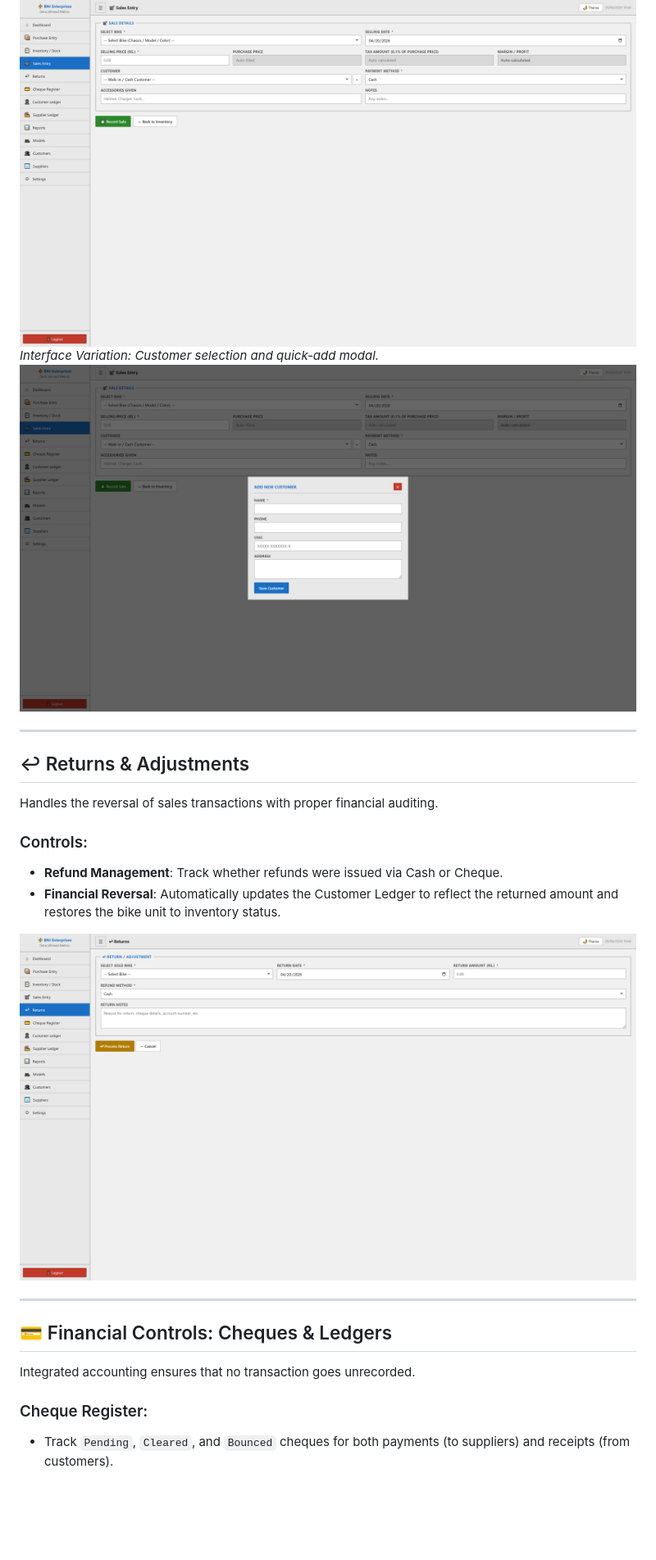
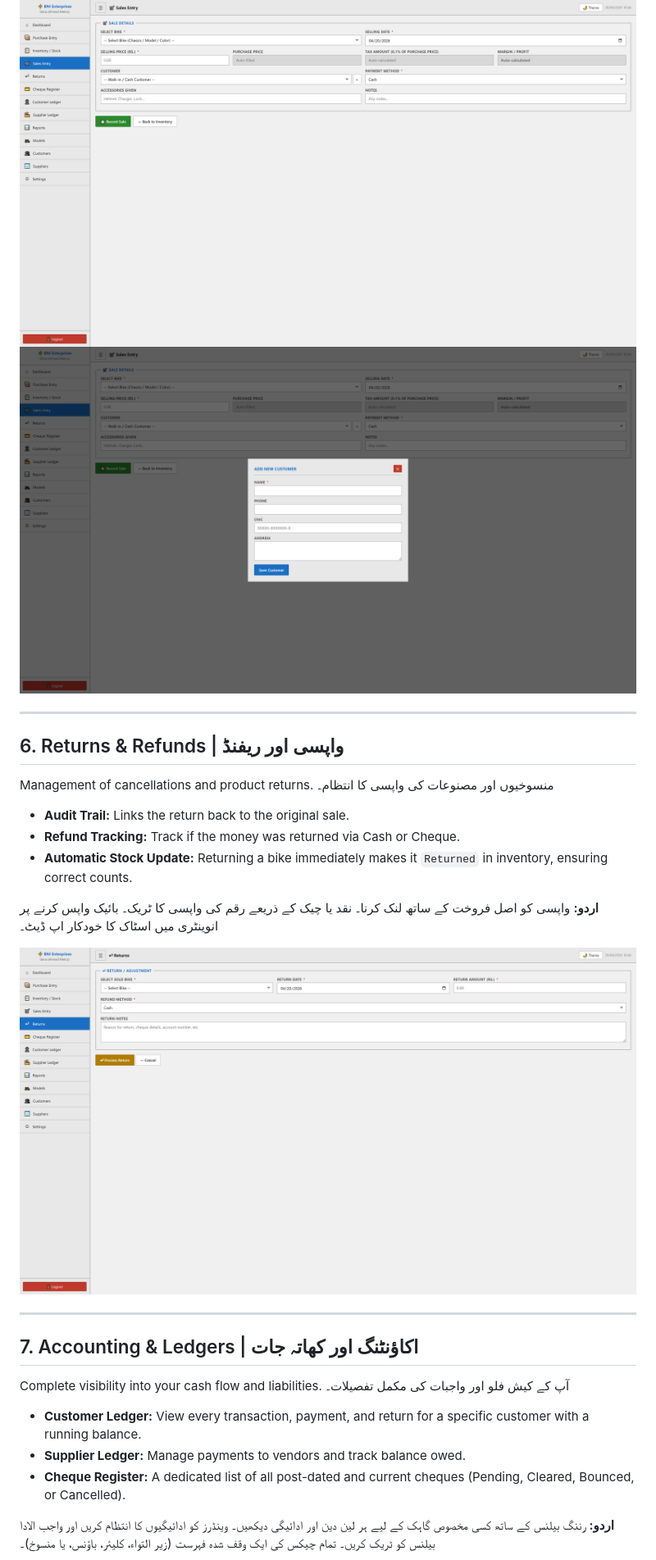
Before and after one commit to yasinULLAH/inventory, a Markdown page: audit_assets/README.md, the part around one of its changes. Shown at 82% size. Drawn GitHub-style; blank space fills up the shorter version.

```diff
--- a/audit_assets/README.md
+++ b/audit_assets/README.md
@@ -76,24 +92,31 @@ The Sales module facilitates the transition of assets from inventory to revenue.
 
 ![Sales Entry](screenshots/sale.png)
-*Interface Variation: Customer selection and quick-add modal.*
-![Add Customer Modal](screenshots/sale_modal__.png)
+![Sales Modal](screenshots/sale_modal__.png)
 
 ---
 
-## ↩ Returns & Adjustments
-Handles the reversal of sales transactions with proper financial auditing.
+## 6. Returns & Refunds | واپسی اور ریفنڈ
+Management of cancellations and product returns.
+منسوخیوں اور مصنوعات کی واپسی کا انتظام۔
 
-### Controls:
-- **Refund Management**: Track whether refunds were issued via Cash or Cheque.
-- **Financial Reversal**: Automatically updates the Customer Ledger to reflect the returned amount and restores the bike unit to inventory status.
+- **Audit Trail:** Links the return back to the original sale.
+- **Refund Tracking:** Track if the money was returned via Cash or Cheque.
+- **Automatic Stock Update:** Returning a bike immediately makes it `Returned` in inventory, ensuring correct counts.
 
-![Returns Module](screenshots/returns.png)
+**اردو:** واپسی کو اصل فروخت کے ساتھ لنک کرنا۔ نقد یا چیک کے ذریعے رقم کی واپسی کا ٹریک۔ بائیک واپس کرنے پر انوینٹری میں اسٹاک کا خودکار اپ ڈیٹ۔
+
+![Returns](screenshots/returns.png)
 
 ---
 
-## 💳 Financial Controls: Cheques & Ledgers
-Integrated accounting ensures that no transaction goes unrecorded.
+## 7. Accounting & Ledgers | اکاؤنٹنگ اور کھاتہ جات
+Complete visibility into your cash flow and liabilities.
+آپ کے کیش فلو اور واجبات کی مکمل تفصیلات۔
 
-### Cheque Register:
-- Track `Pending`, `Cleared`, and `Bounced` cheques for both payments (to suppliers) and receipts (from customers).
+- **Customer Ledger:** View every transaction, payment, and return for a specific customer with a running balance.
+- **Supplier Ledger:** Manage payments to vendors and track balance owed.
+- **Cheque Register:** A dedicated list of all post-dated and current cheques (Pending, Cleared, Bounced, or Cancelled).
+
+**اردو:** رننگ بیلنس کے ساتھ کسی مخصوص گاہک کے لیے ہر لین دین اور ادائیگی دیکھیں۔ وینڈرز کو ادائیگیوں کا انتظام کریں اور واجب الادا بیلنس کو ٹریک کریں۔ تمام چیکس کی ایک وقف شدہ فہرست (زیر التواء، کلیئر، باؤنس، یا منسوخ)۔
+
 ![Cheque Register](screenshots/cheques.png)
```
Also changed, not shown: other parts of audit_assets/README.md (+83 -75 lines).
